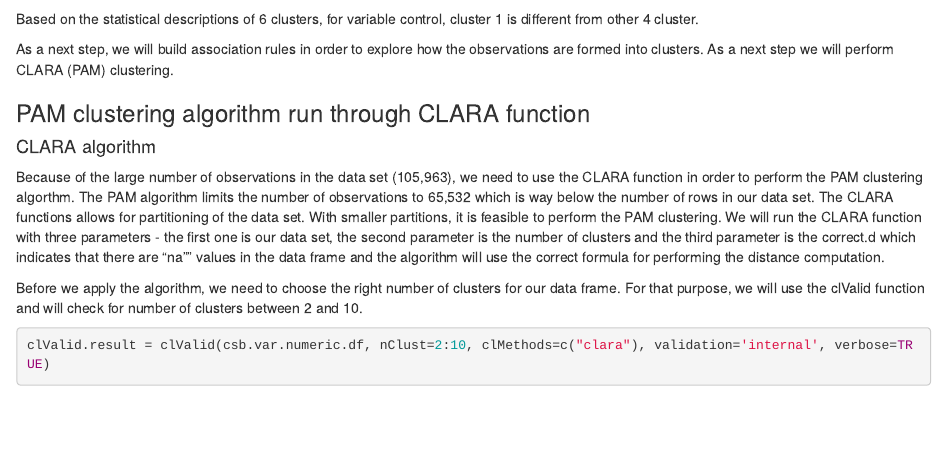
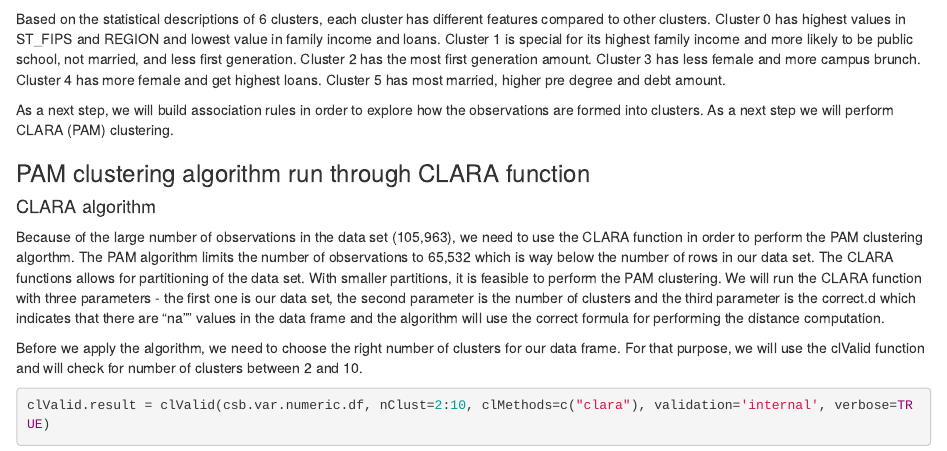
Before and after one commit to dorneliang/MA-710-Assignment-2, an R Markdown document (A2-team FINAL VERSION.Rmd): the page in a window 1100 px wide, from 4730 px down. Rendered offline with R 4.5, knitr and Pandoc, with nearby package versions; some code elsewhere in the file could not run offline.

Commit message:
Update A2-team FINAL VERSION.Rmd

````diff
--- a/A2-team FINAL VERSION.Rmd
+++ b/A2-team FINAL VERSION.Rmd
@@ -196,7 +196,7 @@ summary(cluster4)
 summary(cluster5)
 summary(cluster0)
 ```
-Based on the statistical descriptions of 6 clusters, for variable control, cluster 1 is different from other 4 cluster.
+Based on the statistical descriptions of 6 clusters, each cluster has different features compared to other clusters. Cluster 0 has highest values in ST_FIPS and REGION and lowest value in family income and loans. Cluster 1 is special for its highest family income and more likely to be public school, not married, and less first generation. Cluster 2 has the most first generation amount. Cluster 3 has less female and more campus brunch. Cluster 4 has more female and get highest loans. Cluster 5 has most married, higher pre degree and debt amount.
 
 As a next step, we will build association rules in order to explore how the observations are formed into clusters. As a next step we will perform CLARA (PAM) clustering.
 
````
